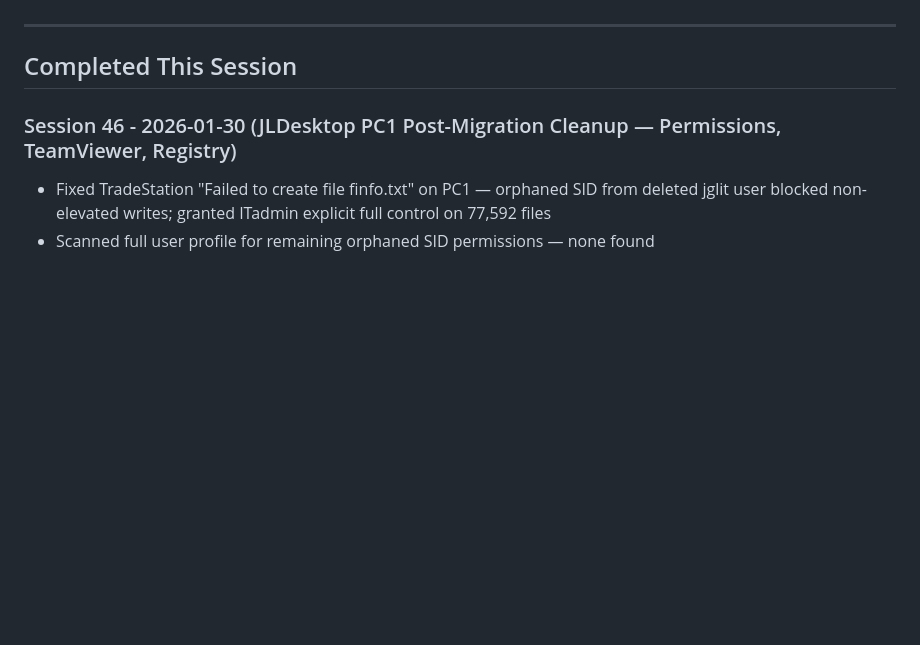
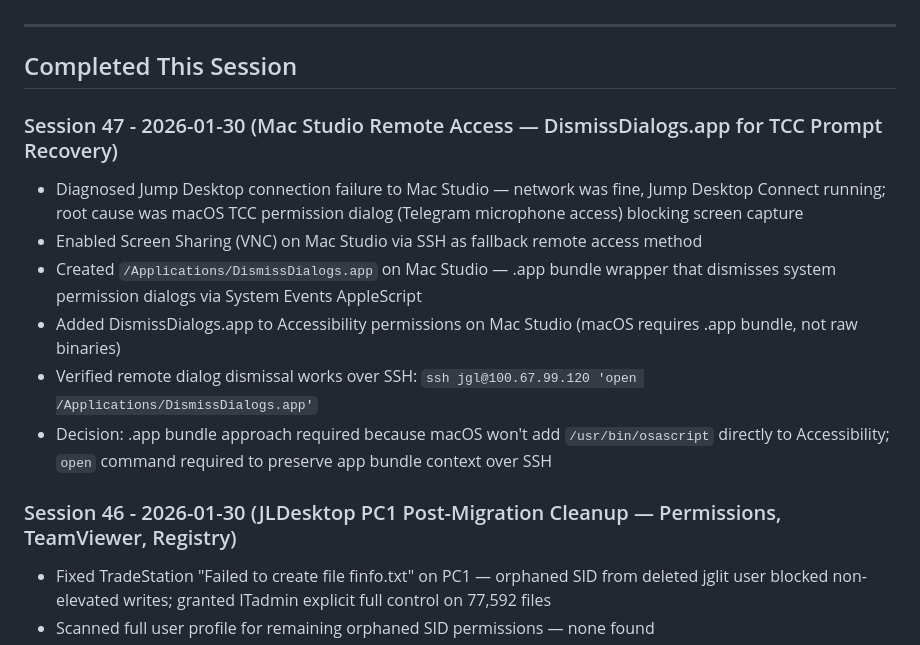
Before and after one commit to jefflitt1/claude-hub, a Markdown page: docs/session-notes.md, the part around the change. Drawn GitHub-style; blank space fills up the shorter version.

```diff
--- a/docs/session-notes.md
+++ b/docs/session-notes.md
@@ -5,6 +5,14 @@
 ---
 
 ## Completed This Session
+
+### Session 47 - 2026-01-30 (Mac Studio Remote Access — DismissDialogs.app for TCC Prompt Recovery)
+- Diagnosed Jump Desktop connection failure to Mac Studio — network was fine, Jump Desktop Connect running; root cause was macOS TCC permission dialog (Telegram microphone access) blocking screen capture
+- Enabled Screen Sharing (VNC) on Mac Studio via SSH as fallback remote access method
+- Created `/Applications/DismissDialogs.app` on Mac Studio — .app bundle wrapper that dismisses system permission dialogs via System Events AppleScript
+- Added DismissDialogs.app to Accessibility permissions on Mac Studio (macOS requires .app bundle, not raw binaries)
+- Verified remote dialog dismissal works over SSH: `ssh jgl@100.67.99.120 'open /Applications/DismissDialogs.app'`
+- Decision: .app bundle approach required because macOS won't add `/usr/bin/osascript` directly to Accessibility; `open` command required to preserve app bundle context over SSH
 
 ### Session 46 - 2026-01-30 (JLDesktop PC1 Post-Migration Cleanup — Permissions, TeamViewer, Registry)
 - Fixed TradeStation "Failed to create file finfo.txt" on PC1 — orphaned SID from deleted jglit user blocked non-elevated writes; granted ITadmin explicit full control on 77,592 files
```
Also changed, not shown: docs/session-logs/20260130_mac_2048.md (added, +26 -0 lines).
